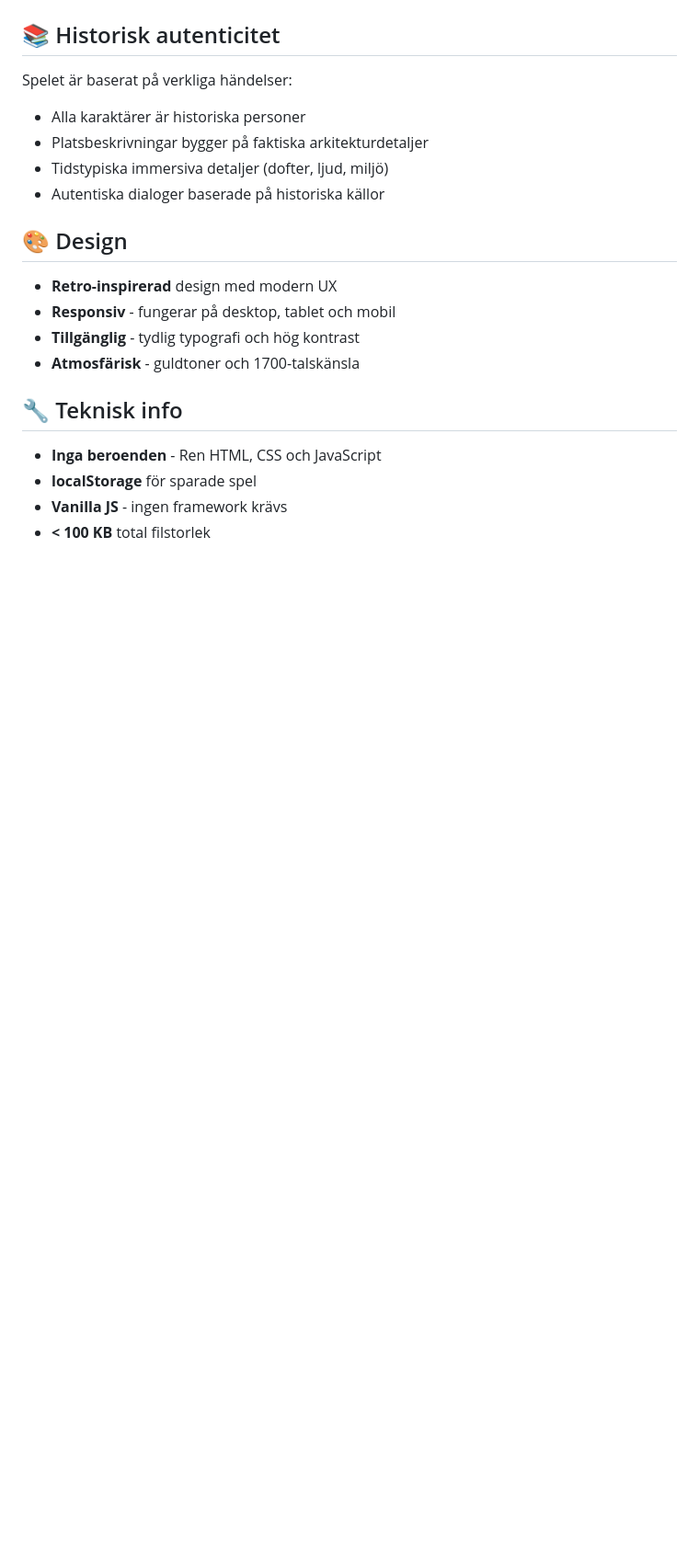
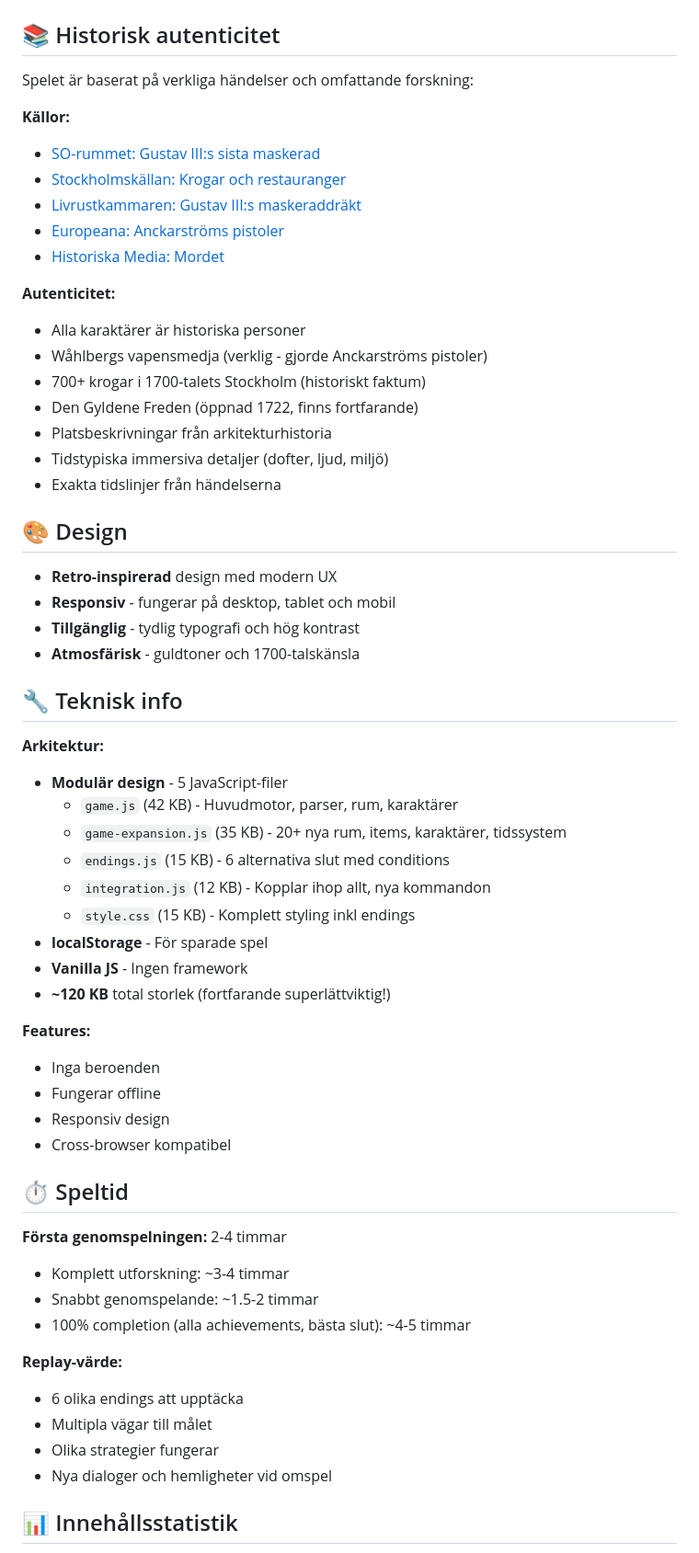
Before and after one commit to cgillinger/gustavIII, a Markdown page: README.md, the part around one of its changes. Shown at 92% size. Drawn GitHub-style; blank space fills up the shorter version.

```diff
--- a/README.md
+++ b/README.md
@@ -82,11 +157,23 @@ Möt historiska personer:
 
 ## 📚 Historisk autenticitet
 
-Spelet är baserat på verkliga händelser:
+Spelet är baserat på verkliga händelser och omfattande forskning:
+
+**Källor:**
+- [SO-rummet: Gustav III:s sista maskerad](https://www.so-rummet.se/fakta-artiklar/gustav-iiis-sista-maskerad-mordet-som-gjorde-slut-pa-en-era)
+- [Stockholmskällan: Krogar och restauranger](https://stockholmskallan.stockholm.se/teman/stockholm-ater/krogar-och-restauranger/)
+- [Livrustkammaren: Gustav III:s maskeraddräkt](https://livrustkammaren.se/kunglig-historia/kungliga-berattelser/drakter-och-smycken/gustav-iiis-maskeraddrakt/)
+- [Europeana: Anckarströms pistoler](https://www.europeana.eu/en/item/2064105/Museu_ProvidedCHO_Livrustkammaren_55140)
+- [Historiska Media: Mordet](https://historiskamedia.se/artiklar/mordet-pa-gustav-iii-avslutar-en-era/)
+
+**Autenticitet:**
 - Alla karaktärer är historiska personer
-- Platsbeskrivningar bygger på faktiska arkitekturdetaljer
+- Wåhlbergs vapensmedja (verklig - gjorde Anckarströms pistoler)
+- 700+ krogar i 1700-talets Stockholm (historiskt faktum)
+- Den Gyldene Freden (öppnad 1722, finns fortfarande)
+- Platsbeskrivningar från arkitekturhistoria
 - Tidstypiska immersiva detaljer (dofter, ljud, miljö)
-- Autentiska dialoger baserade på historiska källor
+- Exakta tidslinjer från händelserna
 
 ## 🎨 Design
 
@@ -97,7 +184,35 @@ Spelet är baserat på verkliga händelser:
 
 ## 🔧 Teknisk info
 
-- **Inga beroenden** - Ren HTML, CSS och JavaScript
-- **localStorage** för sparade spel
-- **Vanilla JS** - ingen framework krävs
-- **< 100 KB** total filstorlek
+**Arkitektur:**
+- **Modulär design** - 5 JavaScript-filer
+  - `game.js` (42 KB) - Huvudmotor, parser, rum, karaktärer
+  - `game-expansion.js` (35 KB) - 20+ nya rum, items, karaktärer, tidssystem
+  - `endings.js` (15 KB) - 6 alternativa slut med conditions
+  - `integration.js` (12 KB) - Kopplar ihop allt, nya kommandon
+  - `style.css` (15 KB) - Komplett styling inkl endings
+- **localStorage** - För sparade spel
+- **Vanilla JS** - Ingen framework
+- **~120 KB** total storlek (fortfarande superlättviktig!)
+
+**Features:**
+- Inga beroenden
+- Fungerar offline
+- Responsiv design
+- Cross-browser kompatibel
+
+## ⏱️ Speltid
+
+**Första genomspelningen:** 2-4 timmar
+- Komplett utforskning: ~3-4 timmar
+- Snabbt genomspelande: ~1.5-2 timmar
+- 100% completion (alla achievements, bästa slut): ~4-5 timmar
+
+**Replay-värde:**
+- 6 olika endings att upptäcka
+- Multipla vägar till målet
+- Olika strategier fungerar
+- Nya dialoger och hemligheter vid omspel
+
+## 📊 Innehållsstatistik
+
```
Also changed, not shown: other parts of README.md (+107 -22 lines).
